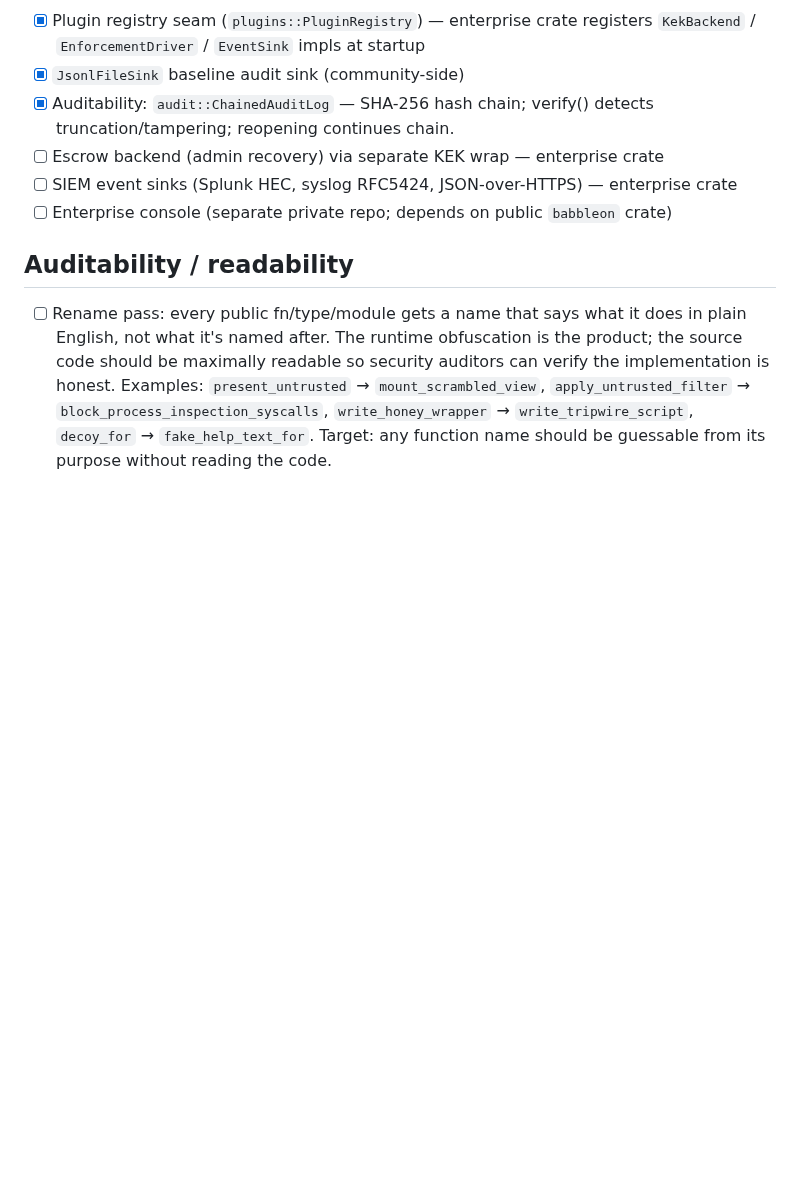
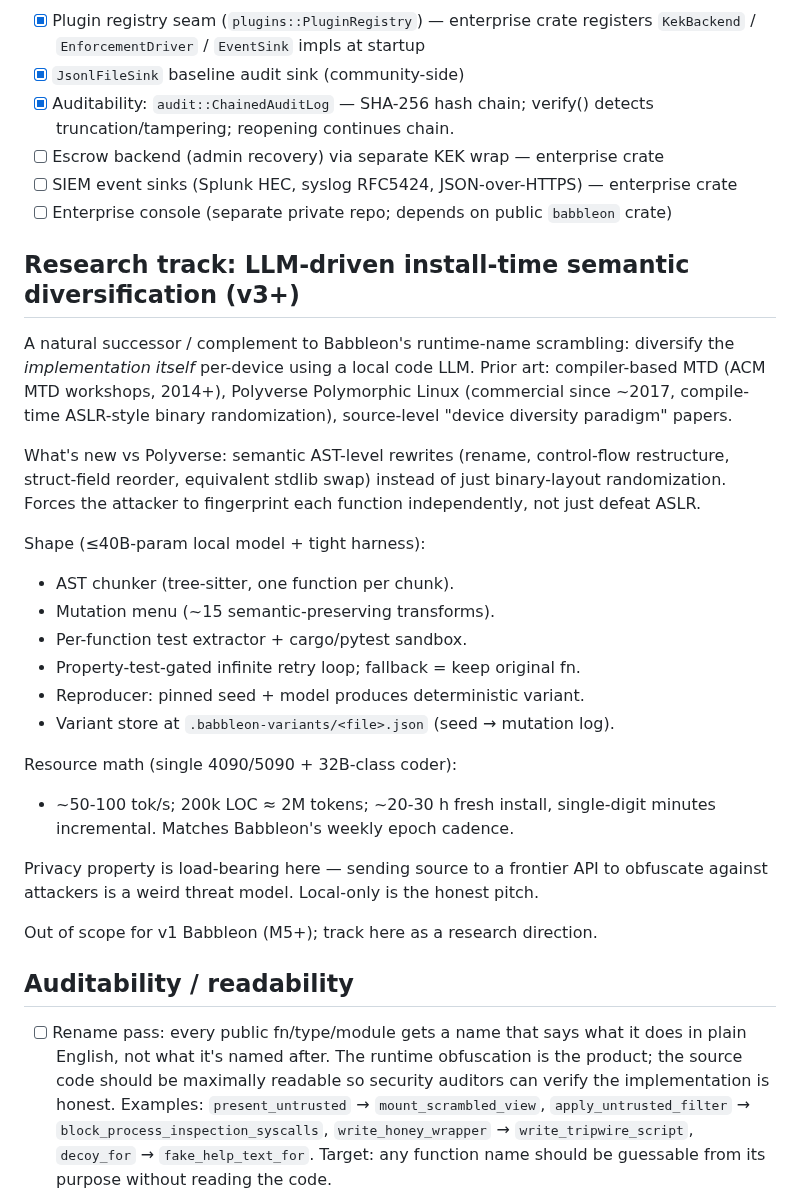
Before and after one commit to Qualified1079/Babbleon, a Markdown page: TODO.md, the part around the change. Drawn GitHub-style; blank space fills up the shorter version.

Commit message:
todo: research track for LLM-driven install-time semantic diversification
Successor / complement to runtime name scrambling.  Prior art noted:
compiler-based MTD literature, Polyverse Polymorphic Linux.  Differentiator:
AST-level semantic rewrites instead of binary-layout randomization.

https://claude.ai/code/session_01QKx8CNjoKR9TB2WUGgdZNJ

```diff
--- a/TODO.md
+++ b/TODO.md
@@ -77,6 +77,37 @@ Legend: `[ ]` open · `[x]` done · `[~]` in-progress · `(M?)` target milestone
 - [ ] SIEM event sinks (Splunk HEC, syslog RFC5424, JSON-over-HTTPS) — enterprise crate
 - [ ] Enterprise console (separate private repo; depends on public `babbleon` crate)
 
+## Research track: LLM-driven install-time semantic diversification (v3+)
+
+A natural successor / complement to Babbleon's runtime-name scrambling:
+diversify the *implementation itself* per-device using a local code LLM.
+Prior art: compiler-based MTD (ACM MTD workshops, 2014+), Polyverse
+Polymorphic Linux (commercial since ~2017, compile-time ASLR-style binary
+randomization), source-level "device diversity paradigm" papers.
+
+What's new vs Polyverse: semantic AST-level rewrites (rename, control-flow
+restructure, struct-field reorder, equivalent stdlib swap) instead of just
+binary-layout randomization.  Forces the attacker to fingerprint each
+function independently, not just defeat ASLR.
+
+Shape (≤40B-param local model + tight harness):
+- AST chunker (tree-sitter, one function per chunk).
+- Mutation menu (~15 semantic-preserving transforms).
+- Per-function test extractor + cargo/pytest sandbox.
+- Property-test-gated infinite retry loop; fallback = keep original fn.
+- Reproducer: pinned seed + model produces deterministic variant.
+- Variant store at `.babbleon-variants/<file>.json` (seed → mutation log).
+
+Resource math (single 4090/5090 + 32B-class coder):
+- ~50-100 tok/s; 200k LOC ≈ 2M tokens; ~20-30 h fresh install,
+  single-digit minutes incremental.  Matches Babbleon's weekly epoch cadence.
+
+Privacy property is load-bearing here — sending source to a frontier API
+to obfuscate against attackers is a weird threat model.  Local-only is the
+honest pitch.
+
+Out of scope for v1 Babbleon (M5+); track here as a research direction.
+
 ## Auditability / readability
 
 - [ ] Rename pass: every public fn/type/module gets a name that says what it
```
